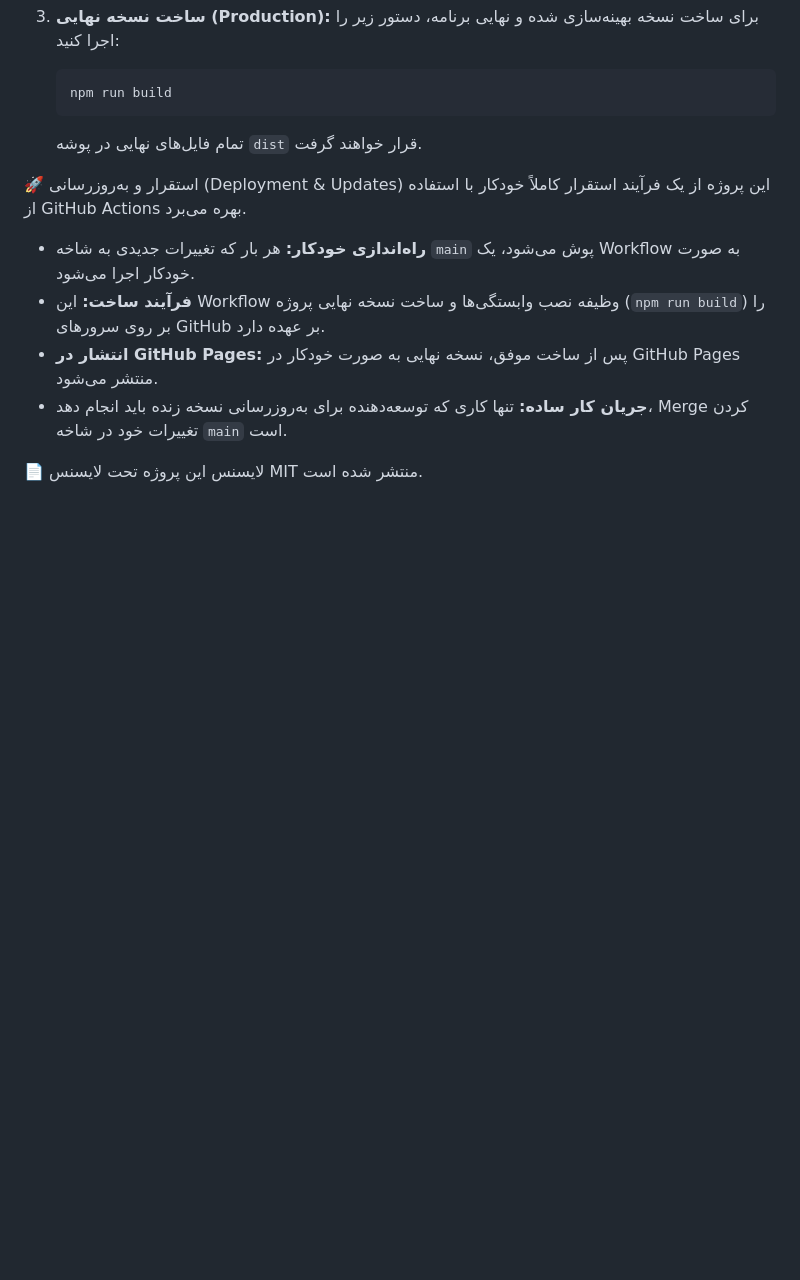
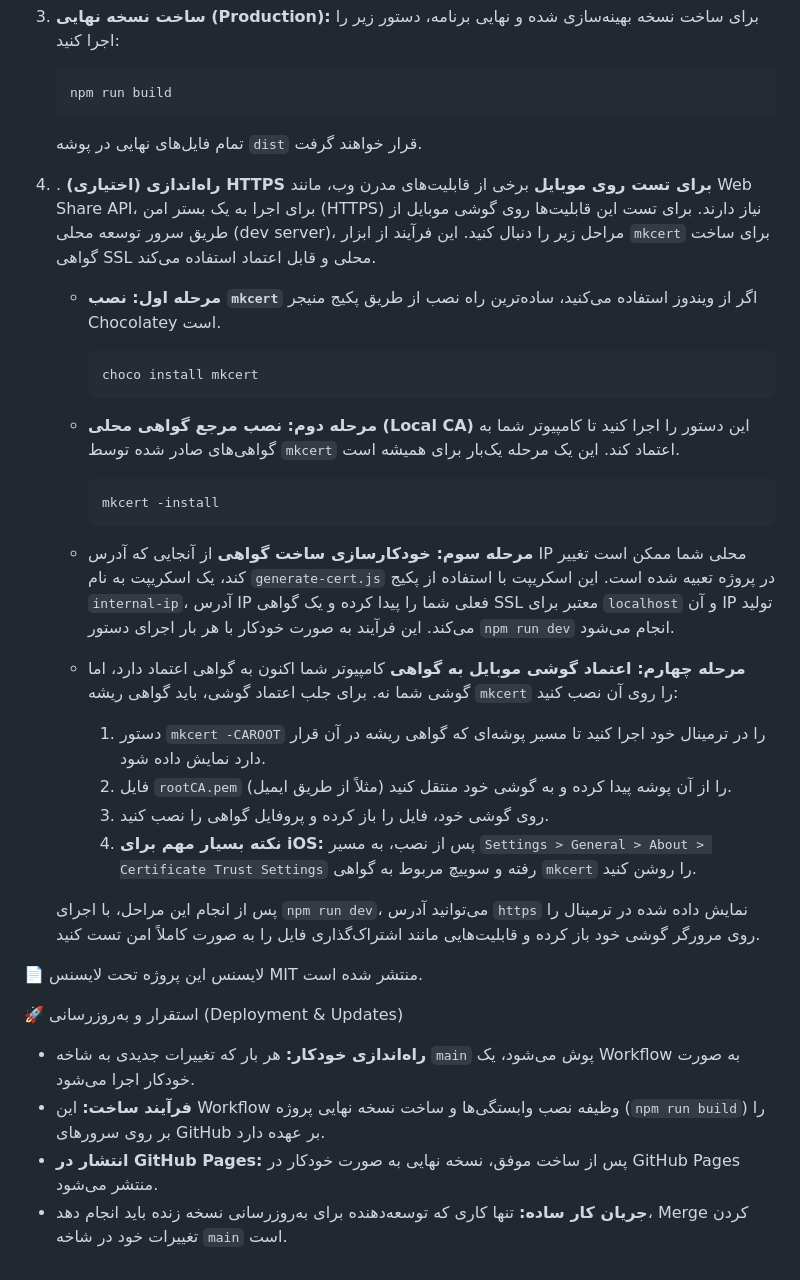
Before and after one commit to abouzar-zanganeh/student-picker, a Markdown page: GEMINI.md, the part around the change. Rendered like a GitHub page; blank space fills up the shorter version.

Commit message:
Update GEMINI to include certificate creation on laptop and phone.md

````diff
--- a/GEMINI.md
+++ b/GEMINI.md
@@ -258,13 +258,39 @@ ArrowLeft / ArrowRight: ناوبری بین برندگان قبلی و بعدی
     ```
     تمام فایل‌های نهایی در پوشه `dist` قرار خواهند گرفت.
 
+4. .  **(اختیاری) راه‌اندازی HTTPS برای تست روی موبایل**
+    برخی از قابلیت‌های مدرن وب، مانند Web Share API، برای اجرا به یک بستر امن (HTTPS) نیاز دارند. برای تست این قابلیت‌ها روی گوشی موبایل از طریق سرور توسعه محلی (dev server)، مراحل زیر را دنبال کنید. این فرآیند از ابزار `mkcert` برای ساخت گواهی SSL محلی و قابل اعتماد استفاده می‌کند.
+
+    * **مرحله اول: نصب `mkcert`**
+        اگر از ویندوز استفاده می‌کنید، ساده‌ترین راه نصب از طریق پکیج منیجر Chocolatey است.
+        ```bash
+        choco install mkcert
+        ```
+
+    * **مرحله دوم: نصب مرجع گواهی محلی (Local CA)**
+        این دستور را اجرا کنید تا کامپیوتر شما به گواهی‌های صادر شده توسط `mkcert` اعتماد کند. این یک مرحله یک‌بار برای همیشه است.
+        ```bash
+        mkcert -install
+        ```
+
+    * **مرحله سوم: خودکارسازی ساخت گواهی**
+        از آنجایی که آدرس IP محلی شما ممکن است تغییر کند، یک اسکریپت به نام `generate-cert.js` در پروژه تعبیه شده است. این اسکریپت با استفاده از پکیج `internal-ip`، آدرس IP فعلی شما را پیدا کرده و یک گواهی SSL معتبر برای `localhost` و آن IP تولید می‌کند. این فرآیند به صورت خودکار با هر بار اجرای دستور `npm run dev` انجام می‌شود.
+
+    * **مرحله چهارم: اعتماد گوشی موبایل به گواهی**
+        کامپیوتر شما اکنون به گواهی اعتماد دارد، اما گوشی شما نه. برای جلب اعتماد گوشی، باید گواهی ریشه `mkcert` را روی آن نصب کنید:
+        1.  دستور `mkcert -CAROOT` را در ترمینال خود اجرا کنید تا مسیر پوشه‌ای که گواهی ریشه در آن قرار دارد نمایش داده شود.
+        2.  فایل `rootCA.pem` را از آن پوشه پیدا کرده و به گوشی خود منتقل کنید (مثلاً از طریق ایمیل).
+        3.  روی گوشی خود، فایل را باز کرده و پروفایل گواهی را نصب کنید.
+        4.  **نکته بسیار مهم برای iOS:** پس از نصب، به مسیر `Settings > General > About > Certificate Trust Settings` رفته و سوییچ مربوط به گواهی `mkcert` را روشن کنید.
+
+    پس از انجام این مراحل، با اجرای `npm run dev`، می‌توانید آدرس `https` نمایش داده شده در ترمینال را روی مرورگر گوشی خود باز کرده و قابلیت‌هایی مانند اشتراک‌گذاری فایل را به صورت کاملاً امن تست کنید.
+
+📄 لایسنس
+این پروژه تحت لایسنس MIT منتشر شده است.
+
 🚀 استقرار و به‌روزرسانی (Deployment & Updates)
-این پروژه از یک فرآیند استقرار کاملاً خودکار با استفاده از GitHub Actions بهره می‌برد.
 
 * **راه‌اندازی خودکار:** هر بار که تغییرات جدیدی به شاخه `main` پوش می‌شود، یک Workflow به صورت خودکار اجرا می‌شود.
 * **فرآیند ساخت:** این Workflow وظیفه نصب وابستگی‌ها و ساخت نسخه نهایی پروژه (`npm run build`) را بر روی سرورهای GitHub بر عهده دارد.
 * **انتشار در GitHub Pages:** پس از ساخت موفق، نسخه نهایی به صورت خودکار در GitHub Pages منتشر می‌شود.
 * **جریان کار ساده:** تنها کاری که توسعه‌دهنده برای به‌روزرسانی نسخه زنده باید انجام دهد، Merge کردن تغییرات خود در شاخه `main` است.
-
-📄 لایسنس
-این پروژه تحت لایسنس MIT منتشر شده است.
````
